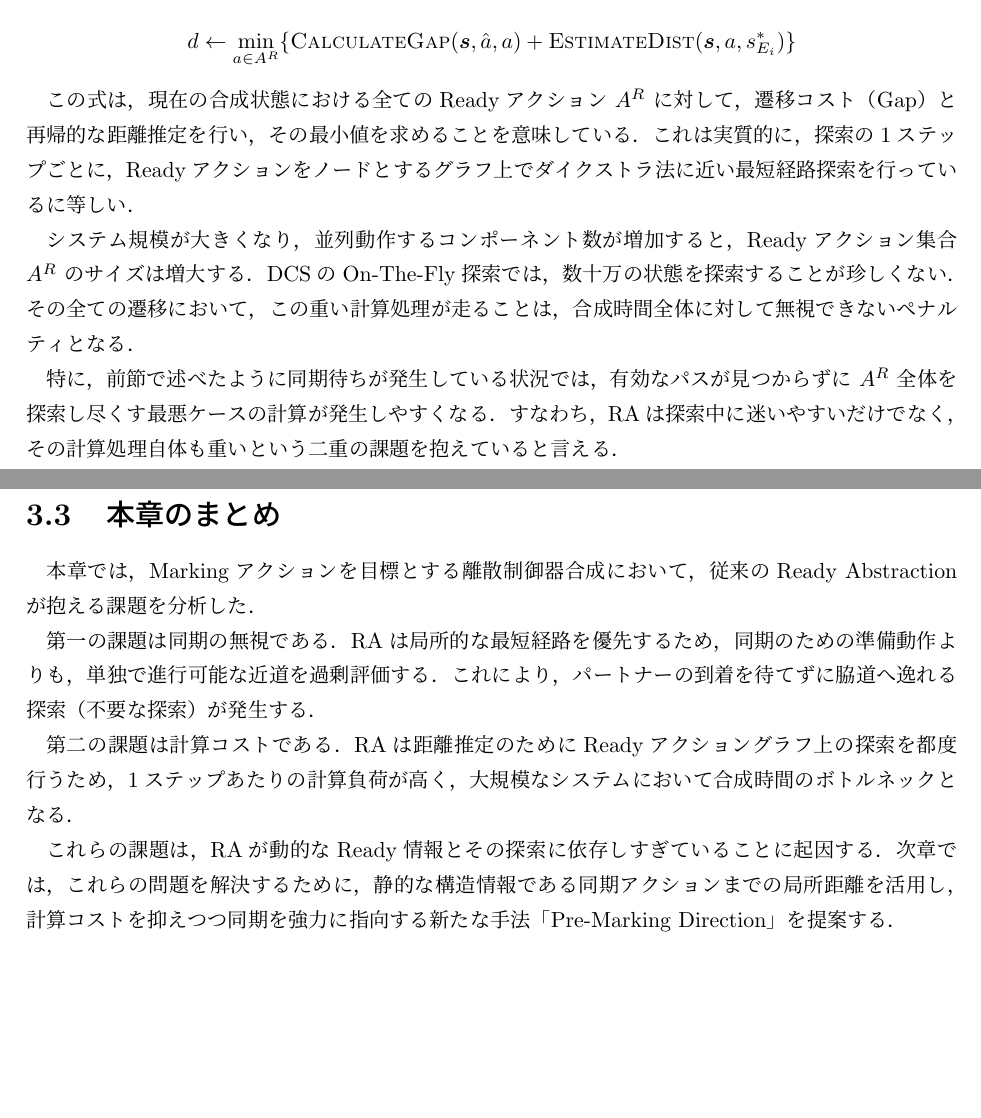
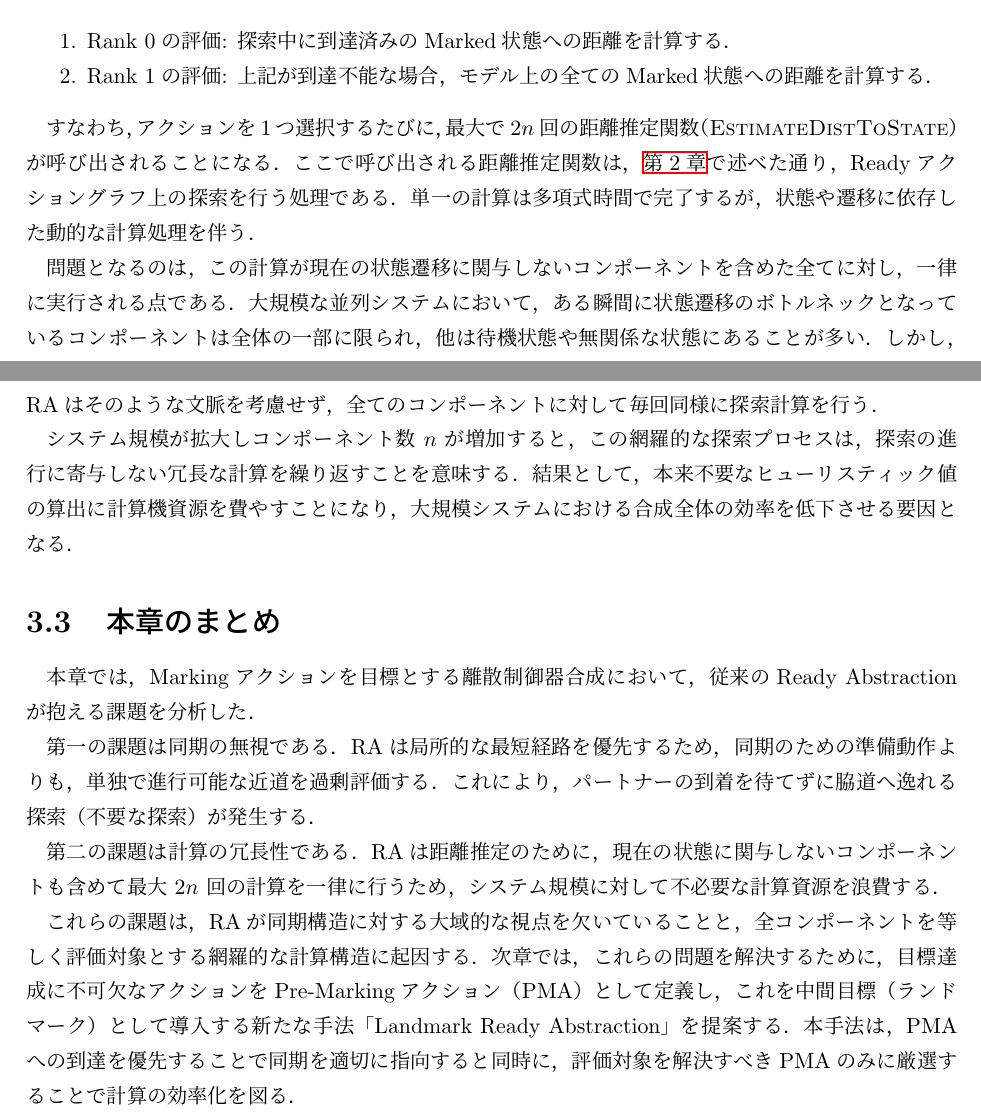
Before and after one commit to oha-4/master_thesis, a LaTeX thesis (main.tex): two parts of pages 21 and 22 of 37, joined at a grey line, cut at the place of the change, the shorter picture padded with empty space. Compiled offline with pLaTeX and dvipdfmx.

Commit message:
Fix Ready Abstractionの課題

```diff
--- a/main.tex
+++ b/main.tex
@@ -833,3 +830 @@ $$
 
-この式は，現在の合成状態における全てのReadyアクション $A^R$ に対して，遷移コスト（Gap）と再帰的な距離推定を行い，その最小値を求めることを意味している．
-これは実質的に，探索の1ステップごとに，Readyアクションをノードとするグラフ上でダイクストラ法に近い最短経路探索を行っているに等しい．
@@ -836,9 +835,14 @@ $$
 
-システム規模が大きくなり，並列動作するコンポーネント数が増加すると，Readyアクション集合 $A^R$ のサイズは増大する．
-DCSのOn-The-Fly探索では，数十万の状態を探索することが珍しくない．その全ての遷移において，この重い計算処理が走ることは，合成時間全体に対して無視できないペナルティとなる．
+すなわち，アクションを1つ選択するたびに，最大で $2n$ 回の距離推定関数（\textsc{EstimateDistToState}）が呼び出されることになる．
+ここで呼び出される距離推定関数は，\aref{chap:background}で述べた通り，Readyアクショングラフ上の探索を行う処理である．
+単一の計算は多項式時間で完了するが，状態や遷移に依存した動的な計算処理を伴う．
 
-特に，前節で述べたように同期待ちが発生している状況では，有効なパスが見つからずに $A^R$ 全体を探索し尽くす最悪ケースの計算が発生しやすくなる．
-すなわち，RAは探索中に迷いやすいだけでなく，その計算処理自体も重いという二重の課題を抱えていると言える．
+問題となるのは，この計算が現在の状態遷移に関与しないコンポーネントを含めた全てに対し，一律に実行される点である．
+大規模な並列システムにおいて，ある瞬間に状態遷移のボトルネックとなっているコンポーネントは全体の一部に限られ，他は待機状態や無関係な状態にあることが多い．
+しかし，RAはそのような文脈を考慮せず，全てのコンポーネントに対して毎回同様に探索計算を行う．
+
+システム規模が拡大しコンポーネント数 $n$ が増加すると，この網羅的な探索プロセスは，探索の進行に寄与しない冗長な計算を繰り返すことを意味する．
+結果として，本来不要なヒューリスティック値の算出に計算機資源を費やすことになり，大規模システムにおける合成全体の効率を低下させる要因となる．
 
 \section{本章のまとめ}
 
@@ -846,10 +850,11 @@ DCSのOn-The-Fly探索では，数十万の状態を探索することが珍し
 
 第一の課題は同期の無視である．RAは局所的な最短経路を優先するため，同期のための準備動作よりも，単独で進行可能な近道を過剰評価する．これにより，パートナーの到着を待てずに脇道へ逸れる探索（不要な探索）が発生する．
 
-第二の課題は計算コストである．RAは距離推定のためにReadyアクショングラフ上の探索を都度行うため，1ステップあたりの計算負荷が高く，大規模なシステムにおいて合成時間のボトルネックとなる．
+第二の課題は計算の冗長性である．RAは距離推定のために，現在の状態に関与しないコンポーネントも含めて最大 $2n$ 回の計算を一律に行うため，システム規模に対して不必要な計算資源を浪費する．
 
-これらの課題は，RAが動的なReady情報とその探索に依存しすぎていることに起因する．
-次章では，これらの問題を解決するために，静的な構造情報である同期アクションまでの局所距離を活用し，計算コストを抑えつつ同期を強力に指向する新たな手法「Pre-Marking Direction」を提案する．
+これらの課題は，RAが同期構造に対する大域的な視点を欠いていることと，全コンポーネントを等しく評価対象とする網羅的な計算構造に起因する．
+次章では，これらの問題を解決するために，目標達成に不可欠なアクションをPre-Markingアクション（PMA）として定義し，これを中間目標（ランドマーク）として導入する新たな手法「Landmark Ready Abstraction」を提案する．
+本手法は，PMAへの到達を優先することで同期を適切に指向すると同時に，評価対象を解決すべきPMAのみに厳選することで計算の効率化を図る．
 
 \chapter{Landmark Ready Abstraction}
 \label{chap:landmark_ready_abstraction}
```
Also changed, not shown: main.tex (29 more changed lines).
